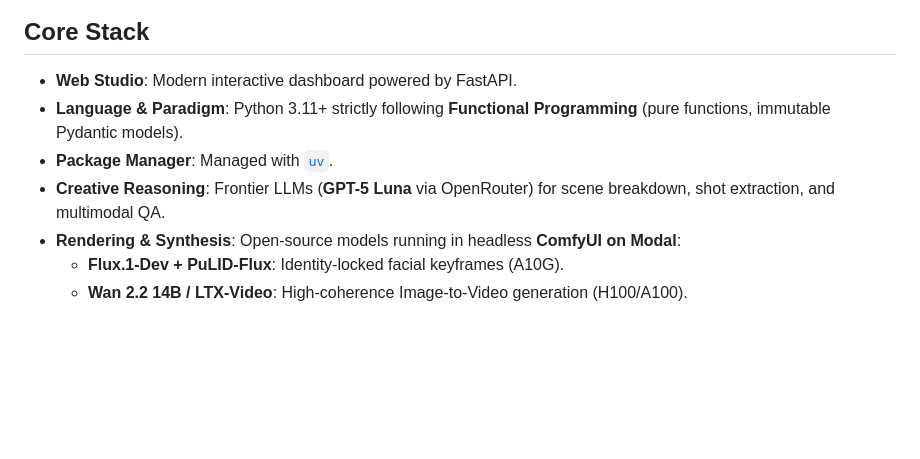
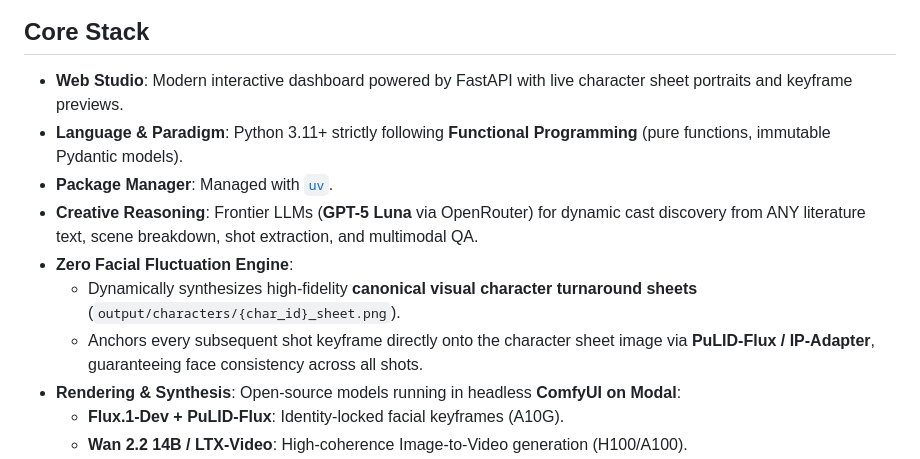
Before and after one commit to rajandevkota98/novel-to-movie, a Markdown page: README.md, the part around the change. Rendered like a GitHub page; blank space fills up the shorter version.

Commit message:
docs: document visual character sheet anchoring and facial consistency engine

```diff
--- a/README.md
+++ b/README.md
@@ -5,10 +5,13 @@ Autonomous end-to-end pipeline that transforms public-domain literature into an
 ![Novel-to-Movie AI Studio UI](assets/ui_studio_preview.png)
 
 ## Core Stack
-- **Web Studio**: Modern interactive dashboard powered by FastAPI.
+- **Web Studio**: Modern interactive dashboard powered by FastAPI with live character sheet portraits and keyframe previews.
 - **Language & Paradigm**: Python 3.11+ strictly following **Functional Programming** (pure functions, immutable Pydantic models).
 - **Package Manager**: Managed with [`uv`](https://docs.astral.sh/uv/).
-- **Creative Reasoning**: Frontier LLMs (**GPT-5 Luna** via OpenRouter) for scene breakdown, shot extraction, and multimodal QA.
+- **Creative Reasoning**: Frontier LLMs (**GPT-5 Luna** via OpenRouter) for dynamic cast discovery from ANY literature text, scene breakdown, shot extraction, and multimodal QA.
+- **Zero Facial Fluctuation Engine**:
+  - Dynamically synthesizes high-fidelity **canonical visual character turnaround sheets** (`output/characters/{char_id}_sheet.png`).
+  - Anchors every subsequent shot keyframe directly onto the character sheet image via **PuLID-Flux / IP-Adapter**, guaranteeing face consistency across all shots.
 - **Rendering & Synthesis**: Open-source models running in headless **ComfyUI on Modal**:
   - **Flux.1-Dev + PuLID-Flux**: Identity-locked facial keyframes (A10G).
   - **Wan 2.2 14B / LTX-Video**: High-coherence Image-to-Video generation (H100/A100).
```
